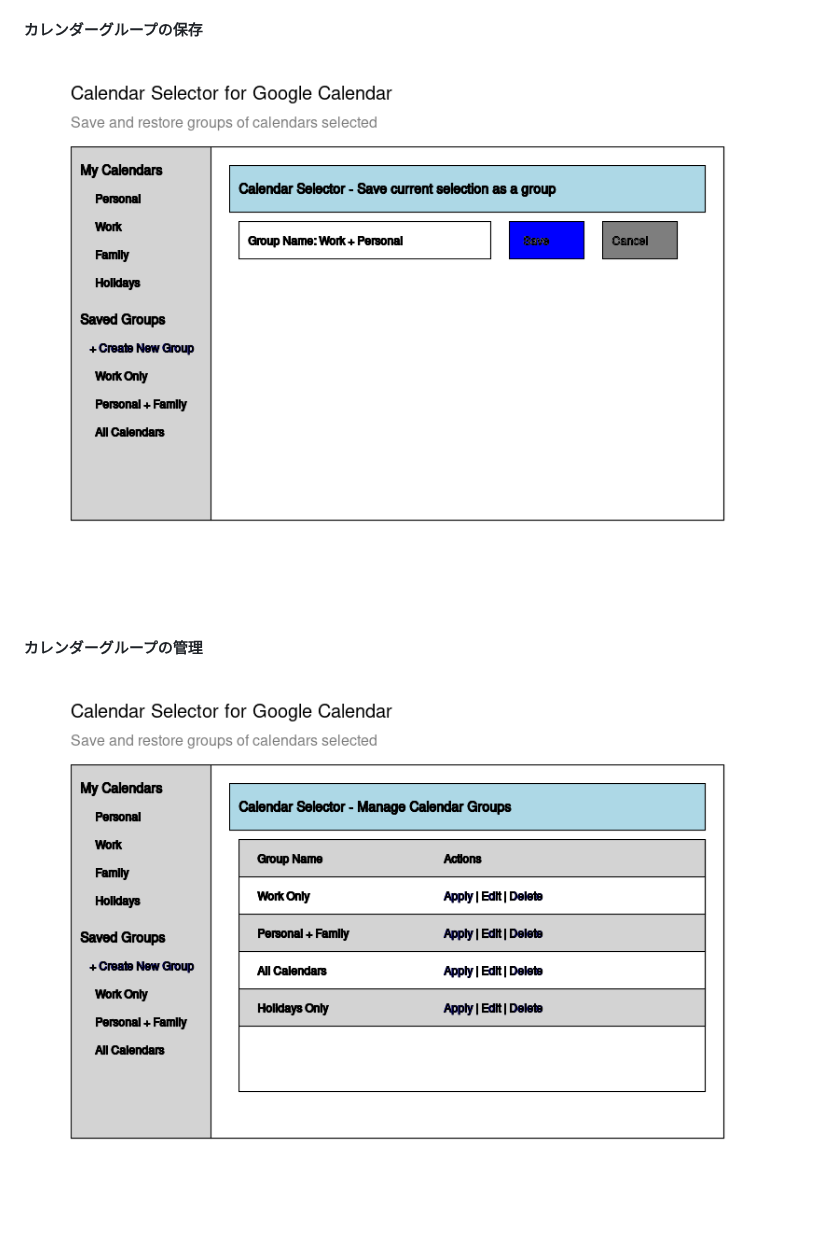
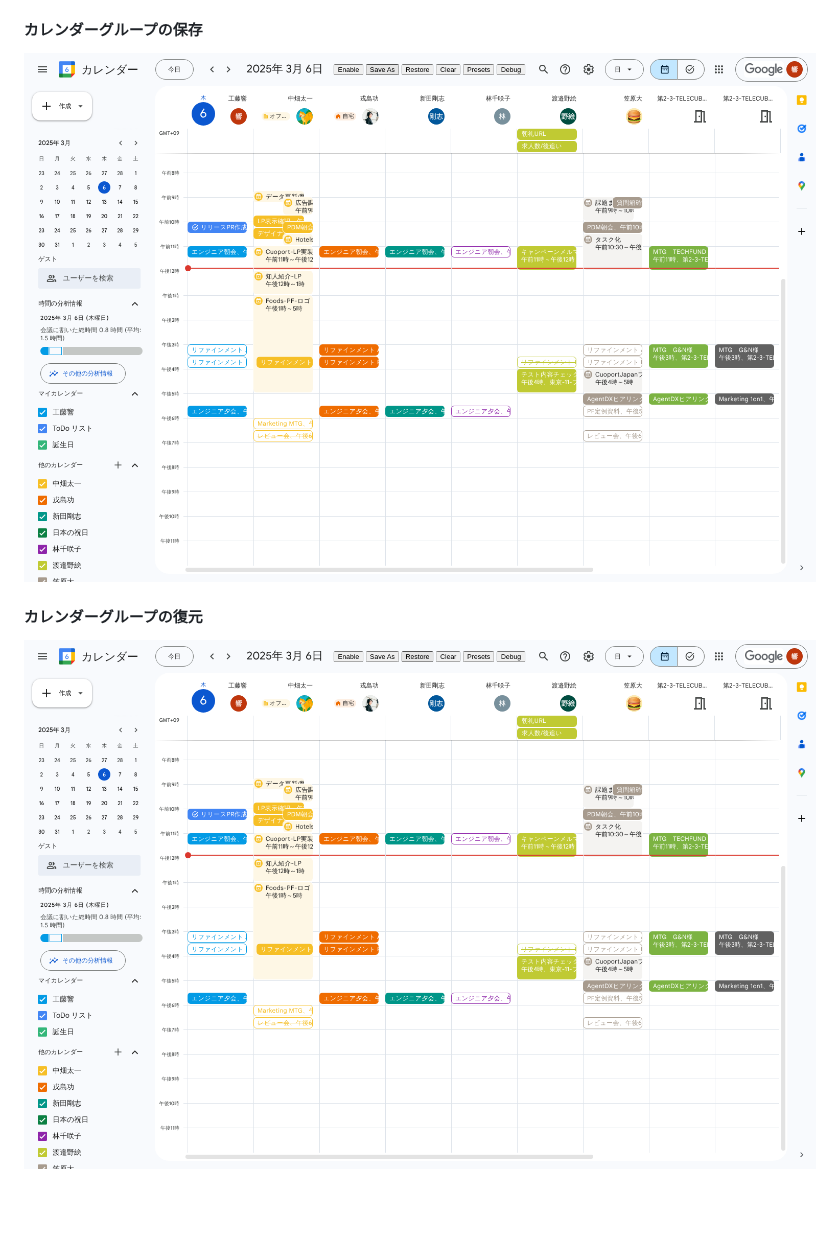
Before and after one commit to foodslabo/calendar_selector, a Markdown page: README.md, the part around one of its changes. Drawn GitHub-style; pictures changed too: images/calendar_selector_interface.png (added), images/calendar_selector_restore.png (added); blank space fills up the shorter version.

```diff
--- a/README.md
+++ b/README.md
@@ -35,8 +35,8 @@
 - **ショートカットキー**: キーボードショートカットを使用して素早くプリセットを切り替えることができます
 
 #### カレンダーグループの保存
-![カレンダーグループの保存](images/calendar_selector_save_group.png)
+![カレンダーグループの保存](images/calendar_selector_interface.png)
 
-#### カレンダーグループの管理
-![カレンダーグループの管理](images/calendar_selector_manage_groups.png)
+#### カレンダーグループの復元
+![カレンダーグループの復元](images/calendar_selector_restore.png)
 
```
Also changed, not shown: other parts of README.md (+8 -2 lines), images/calendar_selector_clear.png (added), images/calendar_selector_debug.png (added), images/calendar_selector_presets.png (added).
